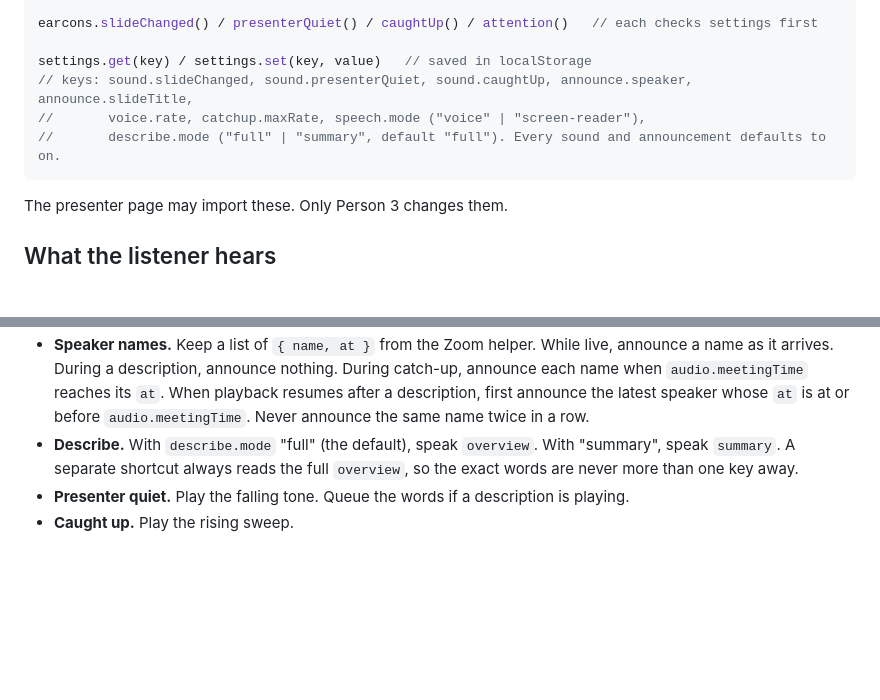
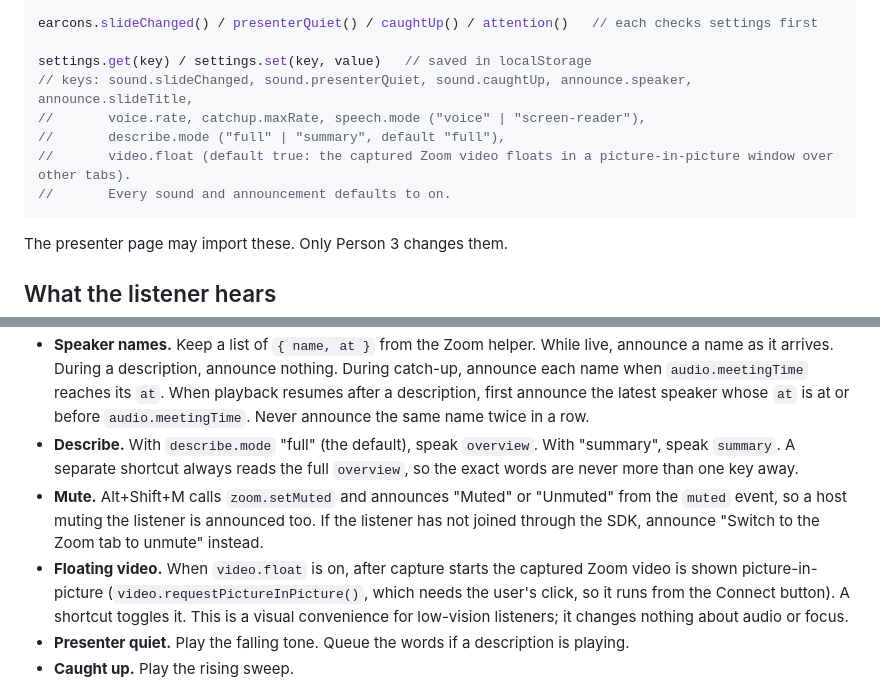
Before and after one commit to shergina/NarraAssist, a Markdown page: docs/ARCHITECTURE.md, 2 parts joined by grey strips. GitHub-like rendering; blank space fills up the shorter version.

````diff
--- a/docs/ARCHITECTURE.md
+++ b/docs/ARCHITECTURE.md
@@ -181,7 +181,9 @@ earcons.slideChanged() / presenterQuiet() / caughtUp() / attention()   // each c
 settings.get(key) / settings.set(key, value)   // saved in localStorage
 // keys: sound.slideChanged, sound.presenterQuiet, sound.caughtUp, announce.speaker, announce.slideTitle,
 //       voice.rate, catchup.maxRate, speech.mode ("voice" | "screen-reader"),
-//       describe.mode ("full" | "summary", default "full"). Every sound and announcement defaults to on.
+//       describe.mode ("full" | "summary", default "full"),
+//       video.float (default true: the captured Zoom video floats in a picture-in-picture window over other tabs).
+//       Every sound and announcement defaults to on.
 ```
 
 The presenter page may import these. Only Person 3 changes them.
@@ -194,6 +196,8 @@ Person 3 implements these rules in `listener.js`.
 - **During a description.** Earcons still play. Words wait in a queue and play when the description ends, or can be heard with Alt+Shift+A.
 - **Speaker names.** Keep a list of `{ name, at }` from the Zoom helper. While live, announce a name as it arrives. During a description, announce nothing. During catch-up, announce each name when `audio.meetingTime` reaches its `at`. When playback resumes after a description, first announce the latest speaker whose `at` is at or before `audio.meetingTime`. Never announce the same name twice in a row.
 - **Describe.** With `describe.mode` "full" (the default), speak `overview`. With "summary", speak `summary`. A separate shortcut always reads the full `overview`, so the exact words are never more than one key away.
+- **Mute.** Alt+Shift+M calls `zoom.setMuted` and announces "Muted" or "Unmuted" from the `muted` event, so a host muting the listener is announced too. If the listener has not joined through the SDK, announce "Switch to the Zoom tab to unmute" instead.
+- **Floating video.** When `video.float` is on, after capture starts the captured Zoom video is shown picture-in-picture (`video.requestPictureInPicture()`, which needs the user's click, so it runs from the Connect button). A shortcut toggles it. This is a visual convenience for low-vision listeners; it changes nothing about audio or focus.
 - **Presenter quiet.** Play the falling tone. Queue the words if a description is playing.
 - **Caught up.** Play the rising sweep.
 
````
Also changed, not shown: docs/ROLES.md (+9 -7 lines).
